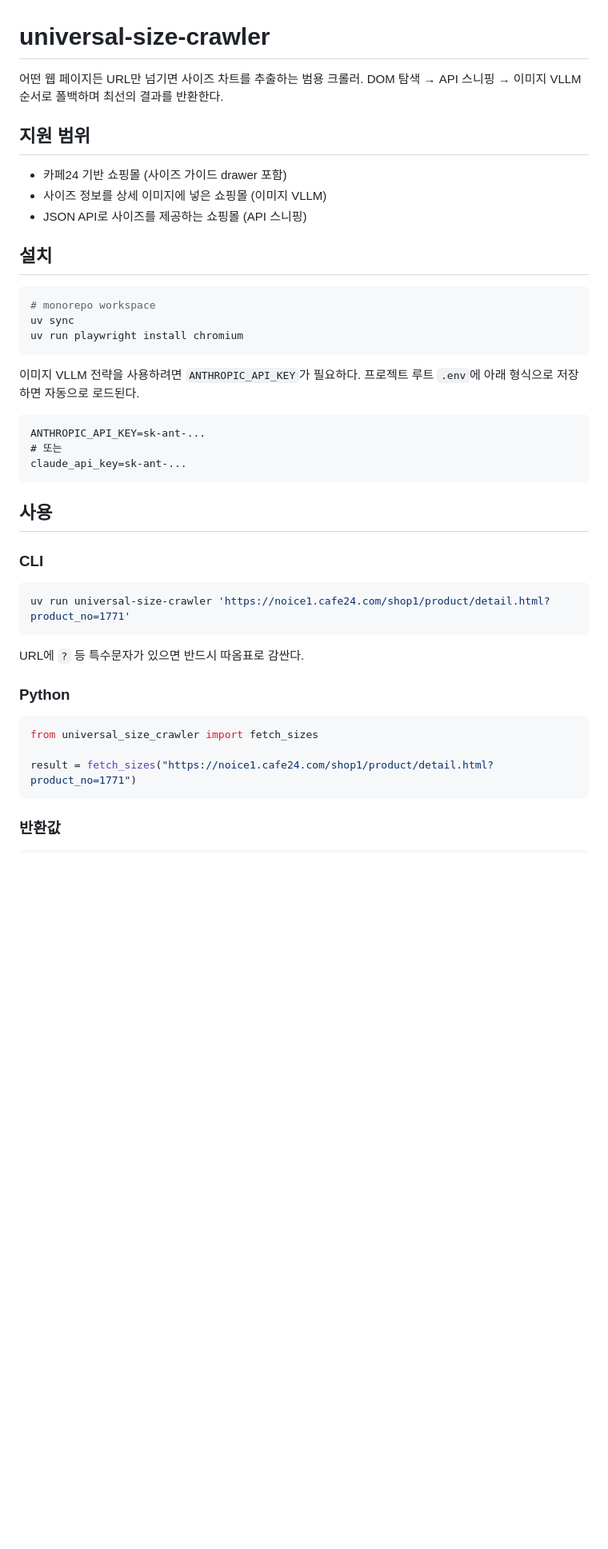
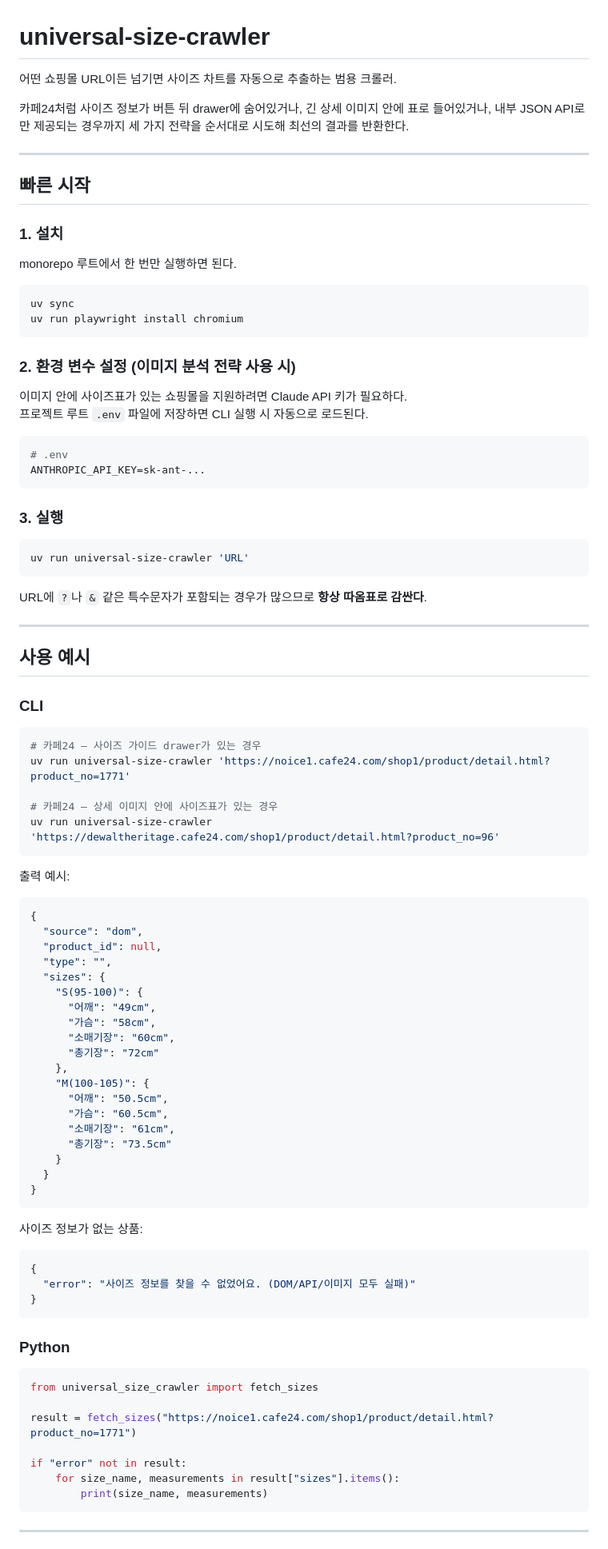
Before and after one commit to skydice/prompt-tester, a Markdown page: packages/universal-size-crawler/README.md, the part around one of its changes. Shown at 80% size. Rendered like a GitHub page; blank space fills up the shorter version.

````diff
--- a/packages/universal-size-crawler/README.md
+++ b/packages/universal-size-crawler/README.md
@@ -1,40 +1,85 @@
 # universal-size-crawler
 
-어떤 웹 페이지든 URL만 넘기면 사이즈 차트를 추출하는 범용 크롤러.
-DOM 탐색 → API 스니핑 → 이미지 VLLM 순서로 폴백하며 최선의 결과를 반환한다.
+어떤 쇼핑몰 URL이든 넘기면 사이즈 차트를 자동으로 추출하는 범용 크롤러.
 
-## 지원 범위
+카페24처럼 사이즈 정보가 버튼 뒤 drawer에 숨어있거나, 긴 상세 이미지 안에 표로 들어있거나, 내부 JSON API로만 제공되는 경우까지 세 가지 전략을 순서대로 시도해 최선의 결과를 반환한다.
 
-- 카페24 기반 쇼핑몰 (사이즈 가이드 drawer 포함)
-- 사이즈 정보를 상세 이미지에 넣은 쇼핑몰 (이미지 VLLM)
-- JSON API로 사이즈를 제공하는 쇼핑몰 (API 스니핑)
+---
 
-## 설치
+## 빠른 시작
+
+### 1. 설치
+
+monorepo 루트에서 한 번만 실행하면 된다.
 
 ```bash
-# monorepo workspace
 uv sync
 uv run playwright install chromium
 ```
 
-이미지 VLLM 전략을 사용하려면 `ANTHROPIC_API_KEY`가 필요하다.
-프로젝트 루트 `.env`에 아래 형식으로 저장하면 자동으로 로드된다.
+### 2. 환경 변수 설정 (이미지 분석 전략 사용 시)
 
-```
+이미지 안에 사이즈표가 있는 쇼핑몰을 지원하려면 Claude API 키가 필요하다.
+프로젝트 루트 `.env` 파일에 저장하면 CLI 실행 시 자동으로 로드된다.
+
+```bash
+# .env
 ANTHROPIC_API_KEY=sk-ant-...
-# 또는
-claude_api_key=sk-ant-...
 ```
 
-## 사용
+### 3. 실행
+
+```bash
+uv run universal-size-crawler 'URL'
+```
+
+URL에 `?`나 `&` 같은 특수문자가 포함되는 경우가 많으므로 **항상 따옴표로 감싼다**.
+
+---
+
+## 사용 예시
 
 ### CLI
 
 ```bash
+# 카페24 — 사이즈 가이드 drawer가 있는 경우
 uv run universal-size-crawler 'https://noice1.cafe24.com/shop1/product/detail.html?product_no=1771'
+
+# 카페24 — 상세 이미지 안에 사이즈표가 있는 경우
+uv run universal-size-crawler 'https://dewaltheritage.cafe24.com/shop1/product/detail.html?product_no=96'
 ```
 
-URL에 `?` 등 특수문자가 있으면 반드시 따옴표로 감싼다.
+출력 예시:
+
+```json
+{
+  "source": "dom",
+  "product_id": null,
+  "type": "",
+  "sizes": {
+    "S(95-100)": {
+      "어깨": "49cm",
+      "가슴": "58cm",
+      "소매기장": "60cm",
+      "총기장": "72cm"
+    },
+    "M(100-105)": {
+      "어깨": "50.5cm",
+      "가슴": "60.5cm",
+      "소매기장": "61cm",
+      "총기장": "73.5cm"
+    }
+  }
+}
+```
+
+사이즈 정보가 없는 상품:
+
+```json
+{
+  "error": "사이즈 정보를 찾을 수 없었어요. (DOM/API/이미지 모두 실패)"
+}
+```
 
 ### Python
 
@@ -42,7 +87,11 @@ URL에 `?` 등 특수문자가 있으면 반드시 따옴표로 감싼다.
 from universal_size_crawler import fetch_sizes
 
 result = fetch_sizes("https://noice1.cafe24.com/shop1/product/detail.html?product_no=1771")
+
+if "error" not in result:
+    for size_name, measurements in result["sizes"].items():
+        print(size_name, measurements)
 ```
 
-### 반환값
+---
 
````
Also changed, not shown: other parts of packages/universal-size-crawler/README.md (+68 -38 lines).
